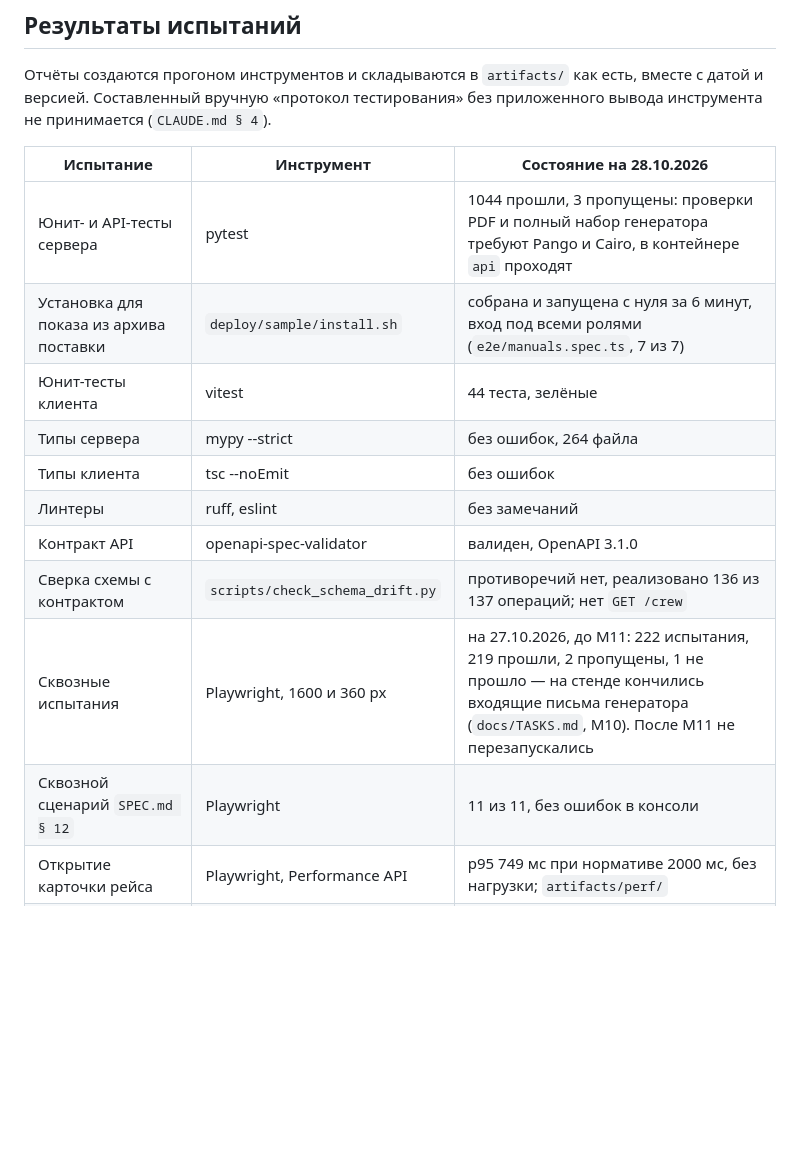
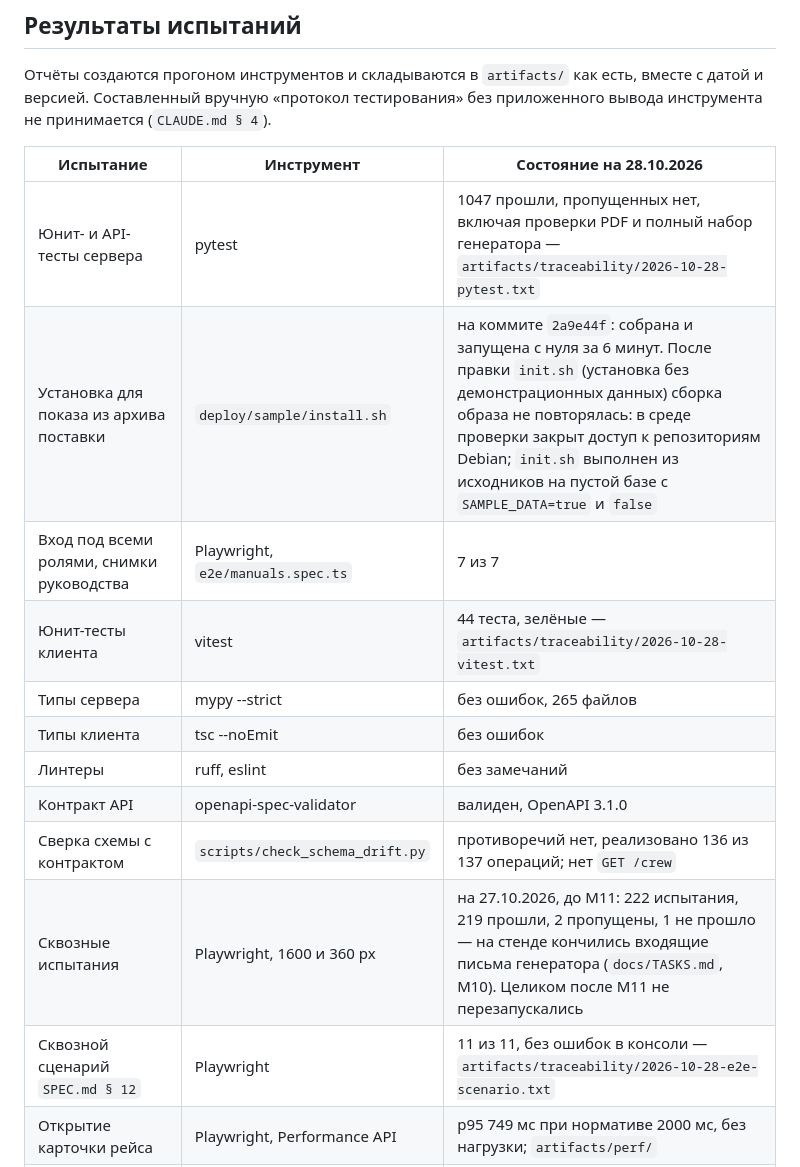
Before and after one commit to TovarishchF/streamline-operations-control-, a Markdown page: README.md, the part around one of its changes. Drawn GitHub-style; blank space fills up the shorter version.

```diff
--- a/README.md
+++ b/README.md
@@ -241,16 +265,17 @@
 
 | Испытание | Инструмент | Состояние на 28.10.2026 |
 |---|---|---|
-| Юнит- и API-тесты сервера | pytest | 1044 прошли, 3 пропущены: проверки PDF и полный набор генератора требуют Pango и Cairo, в контейнере `api` проходят |
-| Установка для показа из архива поставки | `deploy/sample/install.sh` | собрана и запущена с нуля за 6 минут, вход под всеми ролями (`e2e/manuals.spec.ts`, 7 из 7) |
-| Юнит-тесты клиента | vitest | 44 теста, зелёные |
-| Типы сервера | mypy --strict | без ошибок, 264 файла |
+| Юнит- и API-тесты сервера | pytest | 1047 прошли, пропущенных нет, включая проверки PDF и полный набор генератора — `artifacts/traceability/2026-10-28-pytest.txt` |
+| Установка для показа из архива поставки | `deploy/sample/install.sh` | на коммите `2a9e44f`: собрана и запущена с нуля за 6 минут. После правки `init.sh` (установка без демонстрационных данных) сборка образа не повторялась: в среде проверки закрыт доступ к репозиториям Debian; `init.sh` выполнен из исходников на пустой базе с `SAMPLE_DATA=true` и `false` |
+| Вход под всеми ролями, снимки руководства | Playwright, `e2e/manuals.spec.ts` | 7 из 7 |
+| Юнит-тесты клиента | vitest | 44 теста, зелёные — `artifacts/traceability/2026-10-28-vitest.txt` |
+| Типы сервера | mypy --strict | без ошибок, 265 файлов |
 | Типы клиента | tsc --noEmit | без ошибок |
 | Линтеры | ruff, eslint | без замечаний |
 | Контракт API | openapi-spec-validator | валиден, OpenAPI 3.1.0 |
 | Сверка схемы с контрактом | `scripts/check_schema_drift.py` | противоречий нет, реализовано 136 из 137 операций; нет `GET /crew` |
-| Сквозные испытания | Playwright, 1600 и 360 px | на 27.10.2026, до M11: 222 испытания, 219 прошли, 2 пропущены, 1 не прошло — на стенде кончились входящие письма генератора (`docs/TASKS.md`, M10). После M11 не перезапускались |
-| Сквозной сценарий `SPEC.md § 12` | Playwright | 11 из 11, без ошибок в консоли |
+| Сквозные испытания | Playwright, 1600 и 360 px | на 27.10.2026, до M11: 222 испытания, 219 прошли, 2 пропущены, 1 не прошло — на стенде кончились входящие письма генератора (`docs/TASKS.md`, M10). Целиком после M11 не перезапускались |
+| Сквозной сценарий `SPEC.md § 12` | Playwright | 11 из 11, без ошибок в консоли — `artifacts/traceability/2026-10-28-e2e-scenario.txt` |
 | Открытие карточки рейса | Playwright, Performance API | p95 749 мс при нормативе 2000 мс, без нагрузки; `artifacts/perf/` |
 | Нагрузка, 50 пользователей | k6 | не запускалась, веха M15 |
 | Восстановление из копии | pgBackRest | не проводилось, веха M15 |
```
Also changed, not shown: other parts of README.md (+28 -3 lines).
